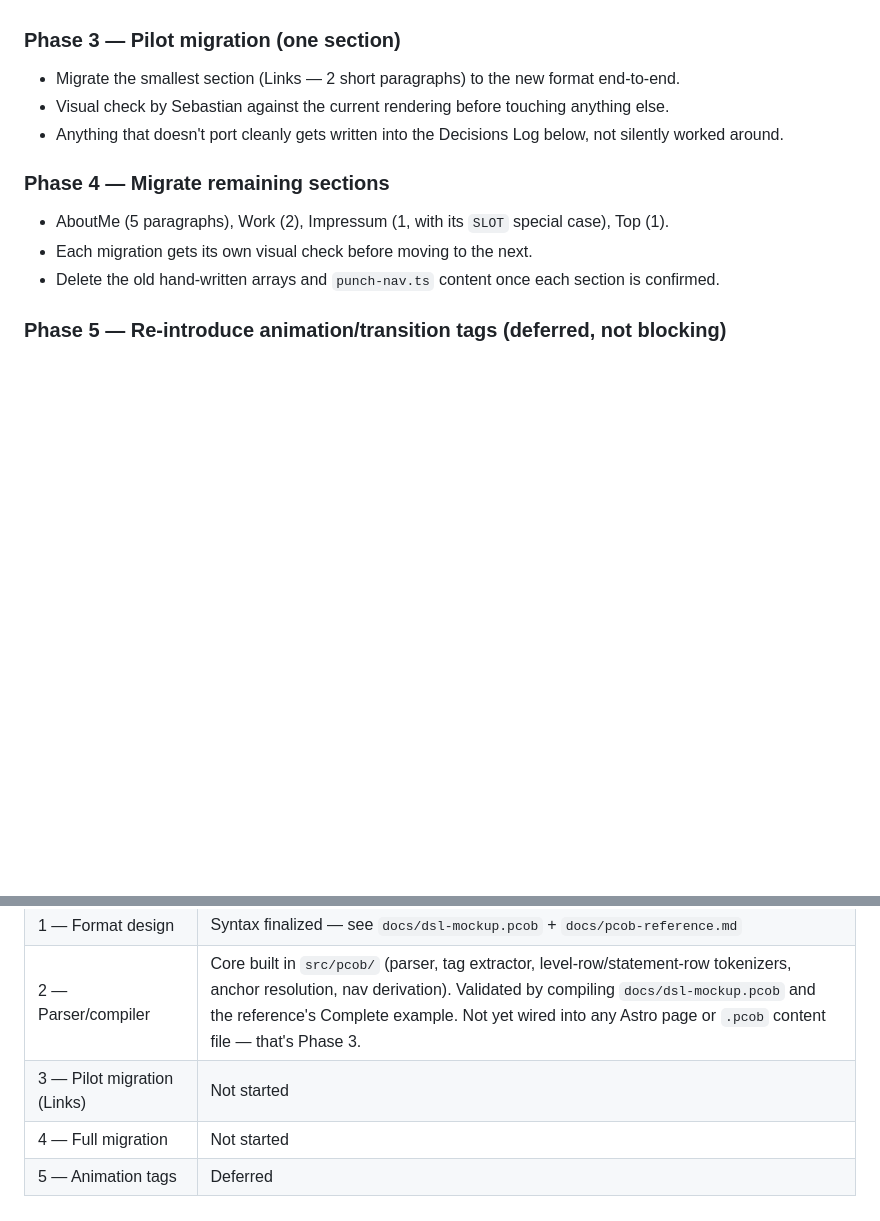
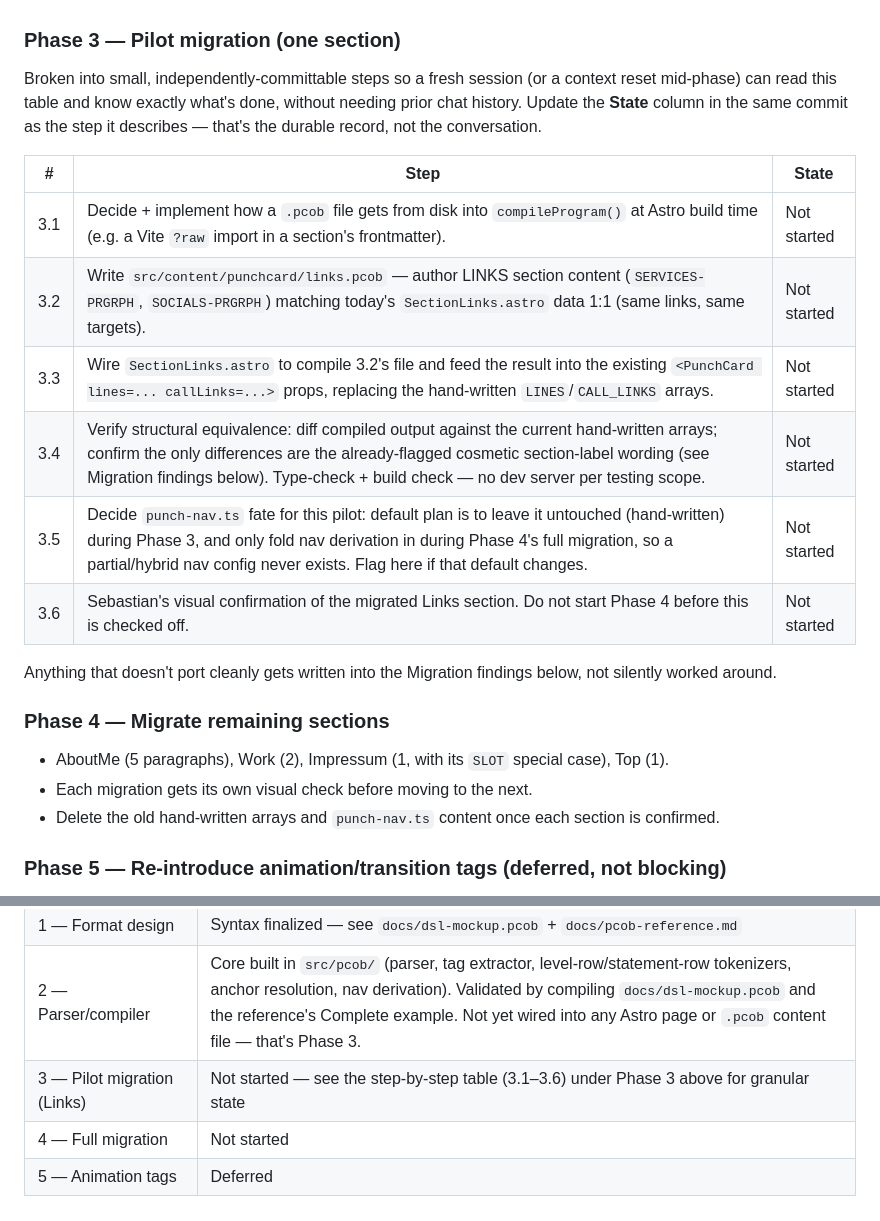
Before and after one commit to SuppenSeebi/landing-homepage, a Markdown page: docs/punch-card-content-system.md, 2 parts joined by grey strips. GitHub-like rendering; blank space fills up the shorter version.

Commit message:
Break Phase 3 (Links pilot migration) into small, state-tracked steps
Per request: split upcoming work into steps small enough that each
is its own commit, with a State column updated in the same commit as
the step it describes. This is the durable record instead of
conversation history, so a fresh session (or one that runs out of
context mid-phase) can pick up exactly where things stand by reading
the doc alone.

Co-Authored-By: Claude Sonnet 5 <noreply@anthropic.com>

```diff
--- a/docs/punch-card-content-system.md
+++ b/docs/punch-card-content-system.md
@@ -134,10 +134,23 @@ edit renderer internals. The format grows by request, not by guessing future nee
 - Runs at Astro build time (frontmatter), zero runtime cost.
 
 ### Phase 3 — Pilot migration (one section)
-- Migrate the smallest section (Links — 2 short paragraphs) to the new format end-to-end.
-- Visual check by Sebastian against the current rendering before touching anything else.
-- Anything that doesn't port cleanly gets written into the Decisions Log below, not silently
-  worked around.
+
+Broken into small, independently-committable steps so a fresh session (or a context reset
+mid-phase) can read this table and know exactly what's done, without needing prior chat
+history. Update the **State** column in the same commit as the step it describes — that's
+the durable record, not the conversation.
+
+| # | Step | State |
+|---|---|---|
+| 3.1 | Decide + implement how a `.pcob` file gets from disk into `compileProgram()` at Astro build time (e.g. a Vite `?raw` import in a section's frontmatter). | Not started |
+| 3.2 | Write `src/content/punchcard/links.pcob` — author LINKS section content (`SERVICES-PRGRPH`, `SOCIALS-PRGRPH`) matching today's `SectionLinks.astro` data 1:1 (same links, same targets). | Not started |
+| 3.3 | Wire `SectionLinks.astro` to compile 3.2's file and feed the result into the existing `<PunchCard lines=... callLinks=...>` props, replacing the hand-written `LINES`/`CALL_LINKS` arrays. | Not started |
+| 3.4 | Verify structural equivalence: diff compiled output against the current hand-written arrays; confirm the only differences are the already-flagged cosmetic section-label wording (see Migration findings below). Type-check + build check — no dev server per testing scope. | Not started |
+| 3.5 | Decide `punch-nav.ts` fate for this pilot: default plan is to leave it untouched (hand-written) during Phase 3, and only fold nav derivation in during Phase 4's full migration, so a partial/hybrid nav config never exists. Flag here if that default changes. | Not started |
+| 3.6 | Sebastian's visual confirmation of the migrated Links section. Do not start Phase 4 before this is checked off. | Not started |
+
+Anything that doesn't port cleanly gets written into the Migration findings below, not
+silently worked around.
 
 ### Phase 4 — Migrate remaining sections
 - AboutMe (5 paragraphs), Work (2), Impressum (1, with its `SLOT` special case), Top (1).
@@ -210,6 +223,6 @@ was decided and why, and what was found not to port cleanly.
 | 0 — Fix `#top` height asymmetry | Confirmed. `align-self: stretch` on `.top-punch-wrapper` plus switching `.pcf-punch-area` from flex-column to CSS Grid (`minmax(0, 1fr)` rows) to fix uneven row heights between text and empty rows |
 | 1 — Format design | Syntax finalized — see `docs/dsl-mockup.pcob` + `docs/pcob-reference.md` |
 | 2 — Parser/compiler | Core built in `src/pcob/` (parser, tag extractor, level-row/statement-row tokenizers, anchor resolution, nav derivation). Validated by compiling `docs/dsl-mockup.pcob` and the reference's Complete example. Not yet wired into any Astro page or `.pcob` content file — that's Phase 3. |
-| 3 — Pilot migration (Links) | Not started |
+| 3 — Pilot migration (Links) | Not started — see the step-by-step table (3.1–3.6) under Phase 3 above for granular state |
 | 4 — Full migration | Not started |
 | 5 — Animation tags | Deferred |
```
